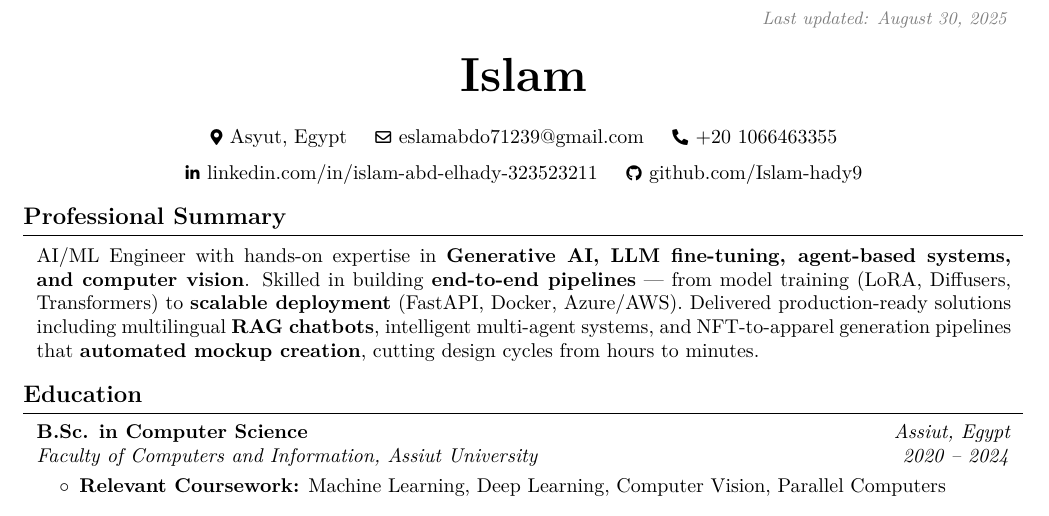
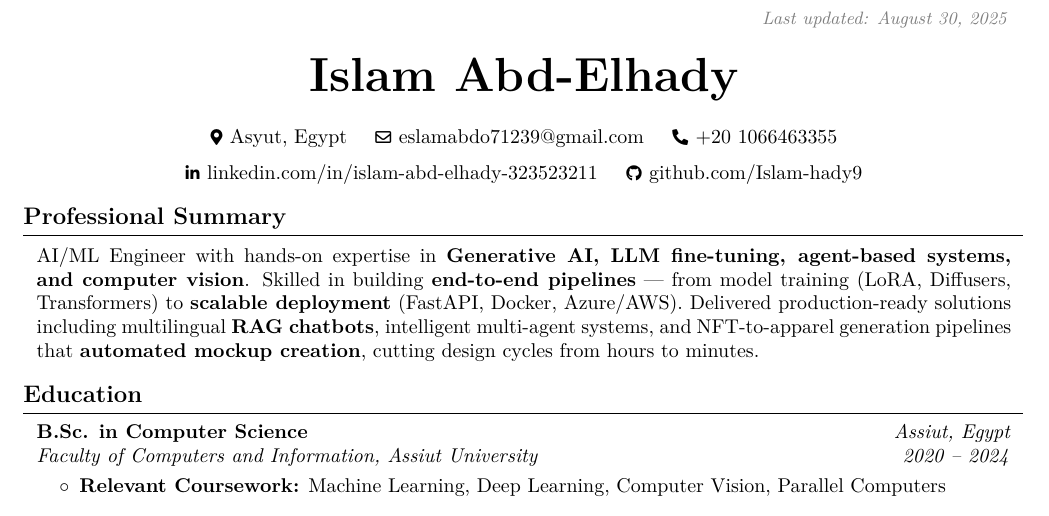
Before and after one commit to Islam-hady9/Islam-Abdelhady-CV, a LaTeX CV (cv/Islam_Abdelhady_CV.tex): part of page 1 of 3, cut so that both start at the same text. Compiled offline with pdfLaTeX.

Commit message:
Update CV header to include full name for clarity

```diff
--- a/cv/Islam_Abdelhady_CV.tex
+++ b/cv/Islam_Abdelhady_CV.tex
@@ -137,7 +137,7 @@
 % HEADER
 % =========================
 \begin{header}
-  \textbf{\fontsize{24 pt}{24 pt}\selectfont Islam}
+  \textbf{\fontsize{24 pt}{24 pt}\selectfont Islam Abd-Elhady}
 
   \vspace{0.3 cm}
 
```
